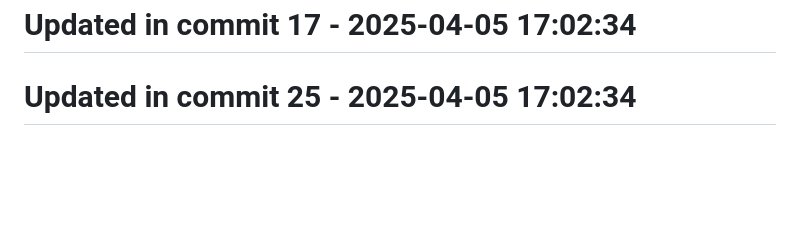
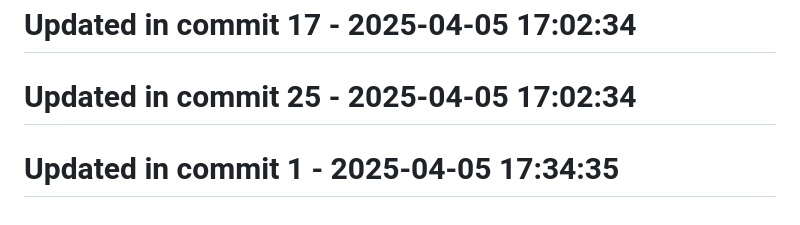
Before and after one commit to llamasearchai/llamacrates, a Markdown page: README.md, the part around the change. Rendered like a GitHub page; blank space fills up the shorter version.

Commit message:
docs: Improve documentation for README

```diff
--- a/README.md
+++ b/README.md
@@ -151,3 +151,5 @@ Licensed under the MIT License - see the [LICENSE](LICENSE) file for details.
 # Updated in commit 17 - 2025-04-05 17:02:34
 
 # Updated in commit 25 - 2025-04-05 17:02:34
+
+# Updated in commit 1 - 2025-04-05 17:34:35
```
